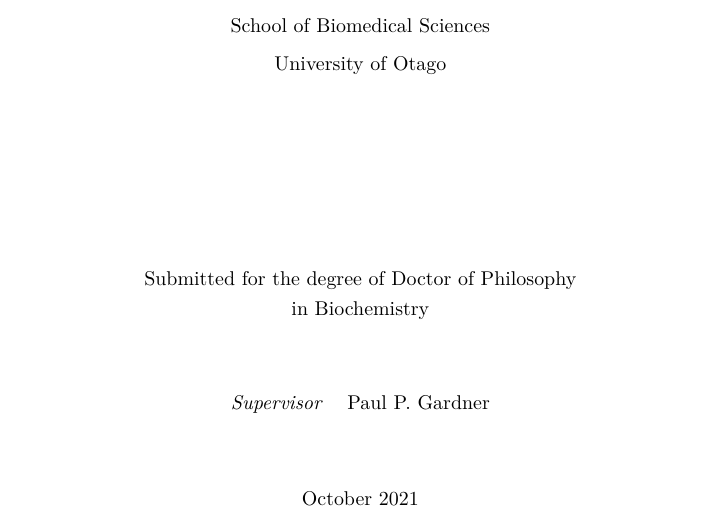
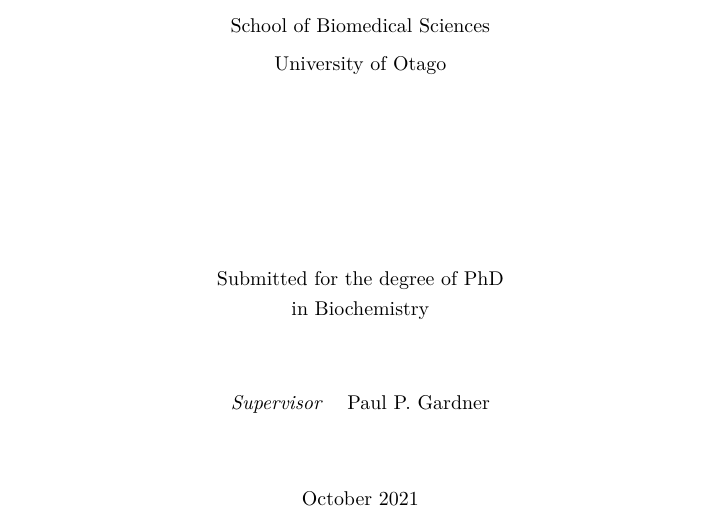
Before and after one commit to bkb3/PhD-thesis, a LaTeX thesis (main.tex, which reads preamble/thesis-details.tex): part of page 1 of 185, cut so that both start at the same text. Compiled offline with pdfLaTeX.

Commit message:
txs auto checkin

```diff
--- a/preamble/thesis-details.tex
+++ b/preamble/thesis-details.tex
@@ -1,6 +1,6 @@
 % Put the correct details in here
 \author{Bikash Kumar Bhandari}
-\thesisDegree{Doctor of Philosophy}
+\thesisDegree{PhD}
 \thesisSubmissionDate{October 2021}
 
 % If your thesis title spans over three lines, prepend the command with \Large!
```
